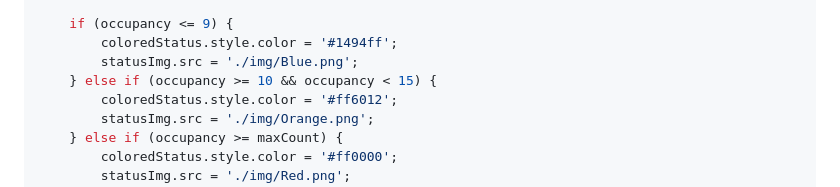
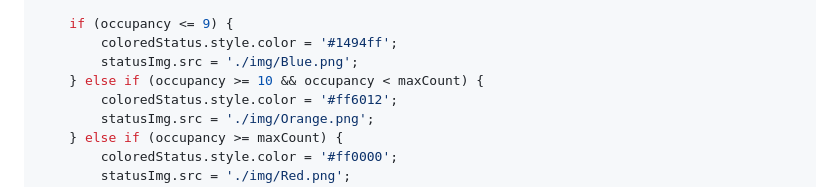
Before and after one commit to spacedustz/Access-Control, a Markdown page: Description/DefaultPage.md, the part around the change. Drawn GitHub-style.

Commit message:
Description - Status 계산 로직 변경

```diff
--- a/Description/DefaultPage.md
+++ b/Description/DefaultPage.md
@@ -185,7 +185,7 @@ function displayStatus(status, occupancy, maxCount) {
     if (occupancy <= 9) {
         coloredStatus.style.color = '#1494ff';
         statusImg.src = './img/Blue.png';
-    } else if (occupancy >= 10 && occupancy < 15) {
+    } else if (occupancy >= 10 && occupancy < maxCount) {
         coloredStatus.style.color = '#ff6012';
         statusImg.src = './img/Orange.png';
     } else if (occupancy >= maxCount) {
```
Also changed, not shown: Description/API.md (+2 -2 lines).
